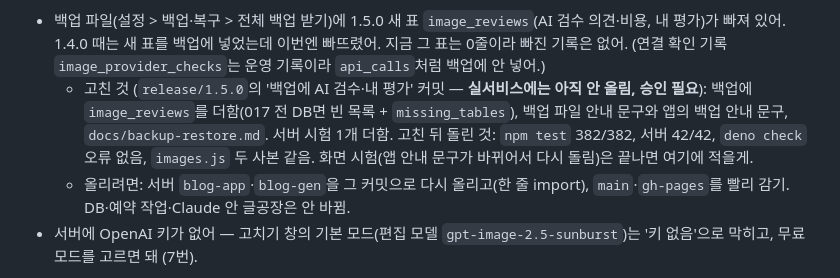
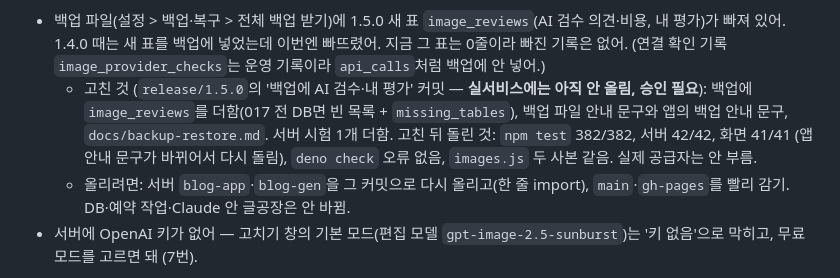
Before and after one commit to sanghwa771004/blog-factory, a Markdown page: docs/REPORT-1.5.0.md, the part around the change. Rendered like a GitHub page.

Commit message:
글공장 1.5.0: 백업 고침의 화면 시험 결과 (41/41)
Co-Authored-By: Claude Opus 5.5 <noreply@anthropic.com>
Claude-Session: https://claude.ai/code/session_01DcXJGH1jCKEViNQd5wfzk7

```diff
--- a/docs/REPORT-1.5.0.md
+++ b/docs/REPORT-1.5.0.md
@@ -192,7 +192,7 @@
 
 점검에서 찾은 것
 - 백업 파일(설정 > 백업·복구 > 전체 백업 받기)에 1.5.0 새 표 `image_reviews`(AI 검수 의견·비용, 내 평가)가 빠져 있어. 1.4.0 때는 새 표를 백업에 넣었는데 이번엔 빠뜨렸어. 지금 그 표는 0줄이라 빠진 기록은 없어. (연결 확인 기록 `image_provider_checks`는 운영 기록이라 `api_calls`처럼 백업에 안 넣어.)
-  - 고친 것 (`release/1.5.0`의 '백업에 AI 검수·내 평가' 커밋 — **실서비스에는 아직 안 올림, 승인 필요**): 백업에 `image_reviews`를 더함(017 전 DB면 빈 목록 + `missing_tables`), 백업 파일 안내 문구와 앱의 백업 안내 문구, `docs/backup-restore.md`. 서버 시험 1개 더함. 고친 뒤 돌린 것: `npm test` 382/382, 서버 42/42, `deno check` 오류 없음, `images.js` 두 사본 같음. 화면 시험(앱 안내 문구가 바뀌어서 다시 돌림)은 끝나면 여기에 적을게.
+  - 고친 것 (`release/1.5.0`의 '백업에 AI 검수·내 평가' 커밋 — **실서비스에는 아직 안 올림, 승인 필요**): 백업에 `image_reviews`를 더함(017 전 DB면 빈 목록 + `missing_tables`), 백업 파일 안내 문구와 앱의 백업 안내 문구, `docs/backup-restore.md`. 서버 시험 1개 더함. 고친 뒤 돌린 것: `npm test` 382/382, 서버 42/42, 화면 41/41 (앱 안내 문구가 바뀌어서 다시 돌림), `deno check` 오류 없음, `images.js` 두 사본 같음. 실제 공급자는 안 부름.
   - 올리려면: 서버 `blog-app`·`blog-gen`을 그 커밋으로 다시 올리고(한 줄 import), `main`·`gh-pages`를 빨리 감기. DB·예약 작업·Claude 안 글공장은 안 바뀜.
 - 서버에 OpenAI 키가 없어 — 고치기 창의 기본 모드(편집 모델 `gpt-image-2.5-sunburst`)는 '키 없음'으로 막히고, 무료 모드를 고르면 돼 (7번).
 
```
